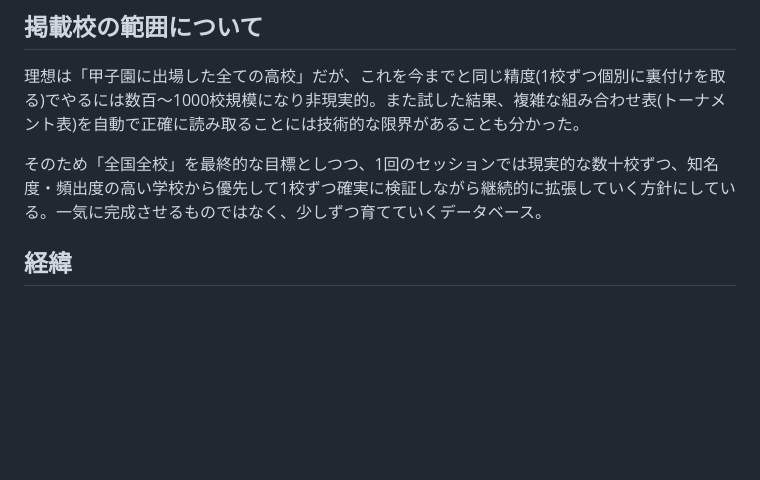
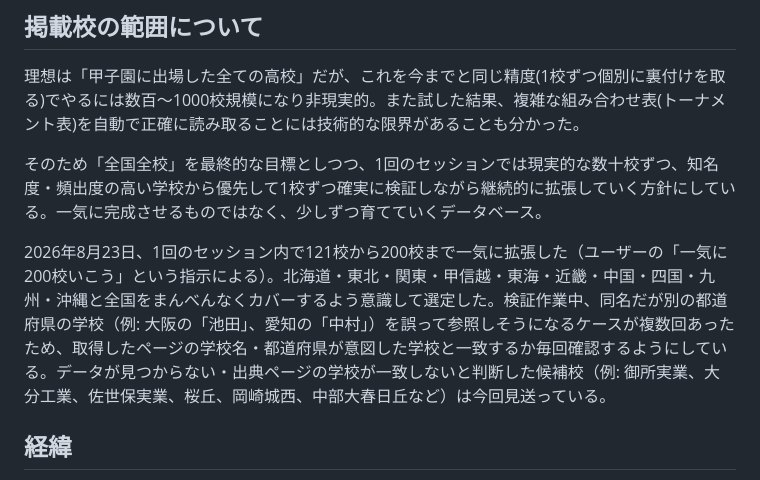
Before and after one commit to ym3710/baseball-power-ranking, a Markdown page: README.md, the part around the change. Rendered like a GitHub page; blank space fills up the shorter version.

Commit message:
READMEの掲載校範囲セクションに200校達成の経緯を追記

```diff
--- a/README.md
+++ b/README.md
@@ -253,6 +253,8 @@ PL学園（大阪）は歴史的な強豪だが、現在は野球部が実質的
 
 そのため「全国全校」を最終的な目標としつつ、1回のセッションでは現実的な数十校ずつ、知名度・頻出度の高い学校から優先して1校ずつ確実に検証しながら継続的に拡張していく方針にしている。一気に完成させるものではなく、少しずつ育てていくデータベース。
 
+2026年8月23日、1回のセッション内で121校から200校まで一気に拡張した（ユーザーの「一気に200校いこう」という指示による）。北海道・東北・関東・甲信越・東海・近畿・中国・四国・九州・沖縄と全国をまんべんなくカバーするよう意識して選定した。検証作業中、同名だが別の都道府県の学校（例: 大阪の「池田」、愛知の「中村」）を誤って参照しそうになるケースが複数回あったため、取得したページの学校名・都道府県が意図した学校と一致するか毎回確認するようにしている。データが見つからない・出典ページの学校が一致しないと判断した候補校（例: 御所実業、大分工業、佐世保実業、桜丘、岡崎城西、中部大春日丘など）は今回見送っている。
+
 ## 経緯
 
 もともとportfolio-site（個人の自己紹介サイト）内のページとして作り始めたが、このサイトの想定読者は自分自身ではなく高校野球の選手・関係者であり、個人の自己紹介ページとは切り離すべきと判断して独立リポジトリに移した。
```
